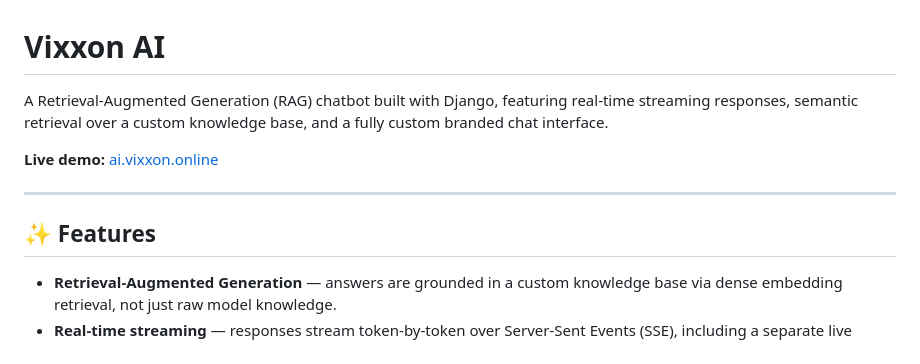
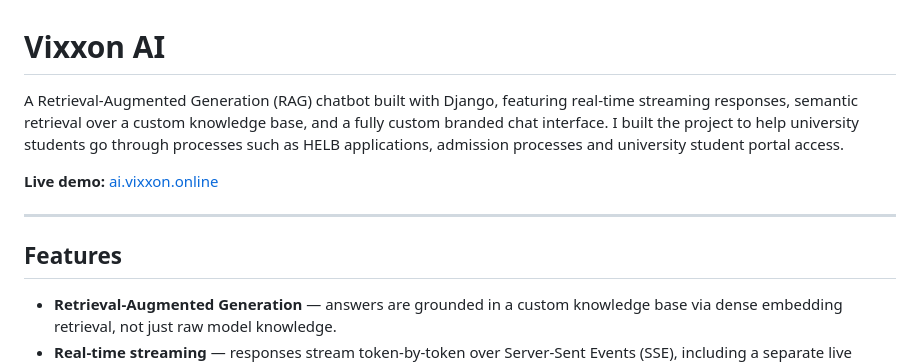
Before and after one commit to emmanuelsec50/RAG-pipeline, a Markdown page: README.md, the part around one of its changes. Drawn GitHub-style.

Commit message:
Enhanced README
Expanded project description to include specific use cases for university students. Updated section headers for consistency and clarity.

```diff
--- a/README.md
+++ b/README.md
@@ -1,12 +1,12 @@
 # Vixxon AI
 
-A Retrieval-Augmented Generation (RAG) chatbot built with Django, featuring real-time streaming responses, semantic retrieval over a custom knowledge base, and a fully custom branded chat interface.
+A Retrieval-Augmented Generation (RAG) chatbot built with Django, featuring real-time streaming responses, semantic retrieval over a custom knowledge base, and a fully custom branded chat interface. I built the project to help university students go through processes such as HELB applications, admission processes and university student portal access.
 
 **Live demo:** [ai.vixxon.online](https://ai.vixxon.online)
 
 ---
 
-## ✨ Features
+## Features
 
 - **Retrieval-Augmented Generation** — answers are grounded in a custom knowledge base via dense embedding retrieval, not just raw model knowledge.
 - **Real-time streaming** — responses stream token-by-token over Server-Sent Events (SSE), including a separate live stream of the model's reasoning trace.
```
Also changed, not shown: other parts of README.md (+6 -6 lines).
